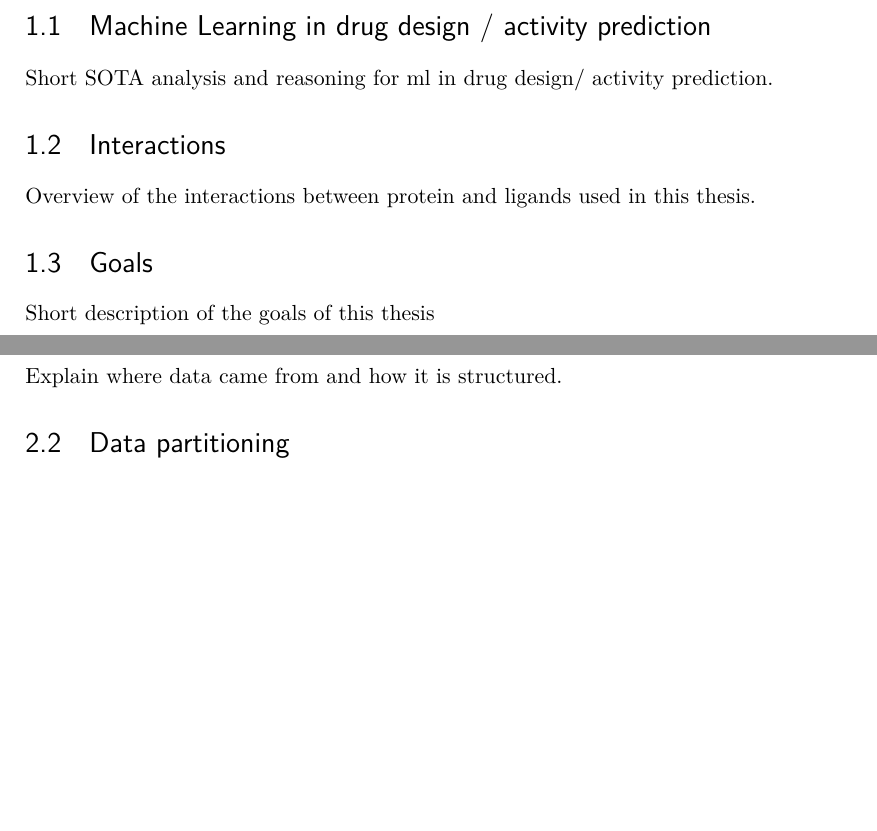
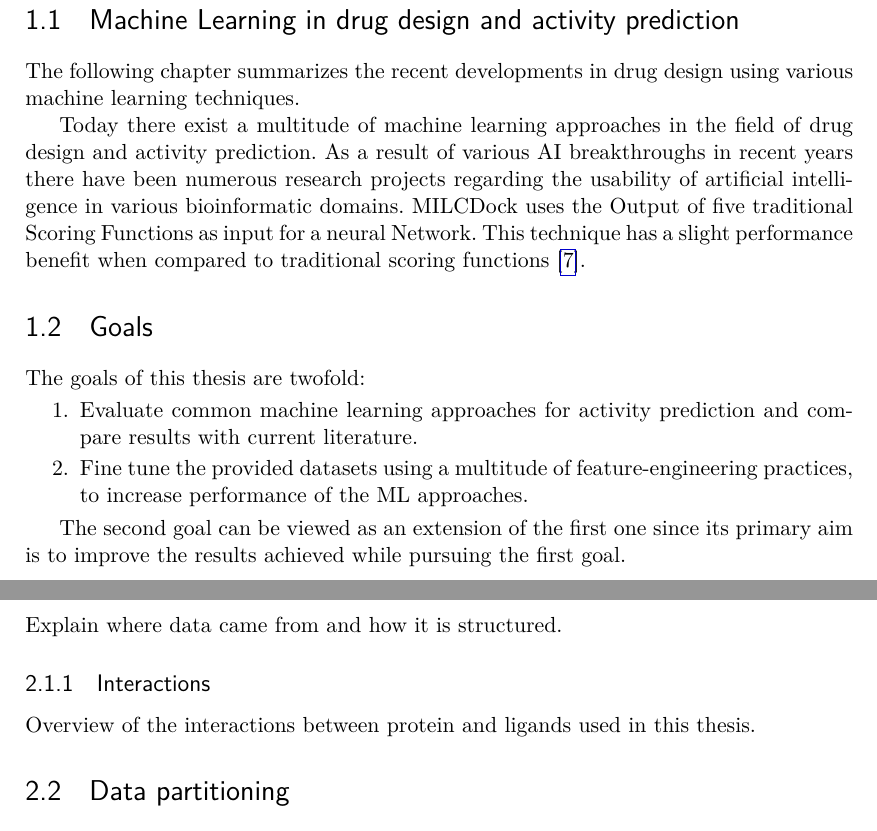
Before and after one commit to michabirklbauer/activity_prediction, a LaTeX thesis (docs/Thesis/main.tex, which reads docs/Thesis/chapters/introduction.tex, docs/Thesis/chapters/introduction_sections/goals.tex, docs/Thesis/chapters/introduction_sections/interactions.tex): two parts of pages 11 and 12 of 20 before the commit and two parts of pages 12 and 13 of 22 after it, joined at a grey line, cut so that both start at the same text, the shorter picture padded with empty space. Compiled offline with pdfLaTeX.

Commit message:
rework intro, add goals and start sota

```diff
--- a/docs/Thesis/chapters/introduction.tex
+++ b/docs/Thesis/chapters/introduction.tex
@@ -4,8 +5,6 @@
 
-\section{Machine Learning in drug design / activity prediction}
+\section{Machine Learning in drug design and activity prediction}
 \input{chapters/introduction_sections/mlInDrugDesign}
-\section{Interactions}
-\input{chapters/introduction_sections/interactions}
 
 \section{Goals}
 \input{chapters/introduction_sections/goals}
--- a/docs/Thesis/chapters/introduction_sections/goals.tex
+++ b/docs/Thesis/chapters/introduction_sections/goals.tex
@@ -1 +1,10 @@
-Short description of the goals of this thesis
+The goals of this thesis are twofold:
+\begin{enumerate}
+    \item Evaluate common machine learning approaches for activity prediction
+    and compare results with current literature.
+    \item Fine tune the provided datasets using a multitude of feature-engineering practices,
+    to increase performance of the ML approaches.
+\end{enumerate}
+
+The second goal can be viewed as an extension of the first one since its primary aim is to
+improve the results achieved while pursuing the first goal.
--- a/docs/Thesis/chapters/introduction_sections/interactions.tex
+++ /dev/null
@@ -1 +0,0 @@
-Overview of the interactions between protein and ligands used in this thesis.
--- a/docs/Thesis/chapters/introduction_sections/mlInDrugDesign.tex
+++ b/docs/Thesis/chapters/introduction_sections/mlInDrugDesign.tex
@@ -1 +1,7 @@
-Short SOTA analysis and reasoning for ml in drug design/ activity prediction.
+The following chapter summarizes the recent developments in drug design using various machine
+learning techniques.
+
+Today there exist a multitude of machine learning approaches in the field of drug design and activity prediction.
+As a result of various AI breakthroughs in recent years there have been numerous research projects regarding the usability of artificial intelligence
+in various bioinformatic domains.
+MILCDock uses the Output of five traditional Scoring Functions as input for a neural Network. This technique has a slight performance benefit when compared to traditional scoring functions \cite[]{Morris2022}.
--- a/docs/Thesis/chapters/method_sections/data_description.tex
+++ b/docs/Thesis/chapters/method_sections/data_description.tex
@@ -1 +1,4 @@
 Explain where data came from and how it is structured.
+
+\subsection{Interactions}
+Overview of the interactions between protein and ligands used in this thesis.
```
Also changed, not shown: docs/Thesis/chapters/methods.tex (+1 -0 lines), docs/Thesis/references.bib (+13 -0 lines), docs/Thesis/main.bbl, docs/Thesis/main.pdf, docs/Thesis/chapters/introduction.tex (1 more changed lines), 17 other files.
